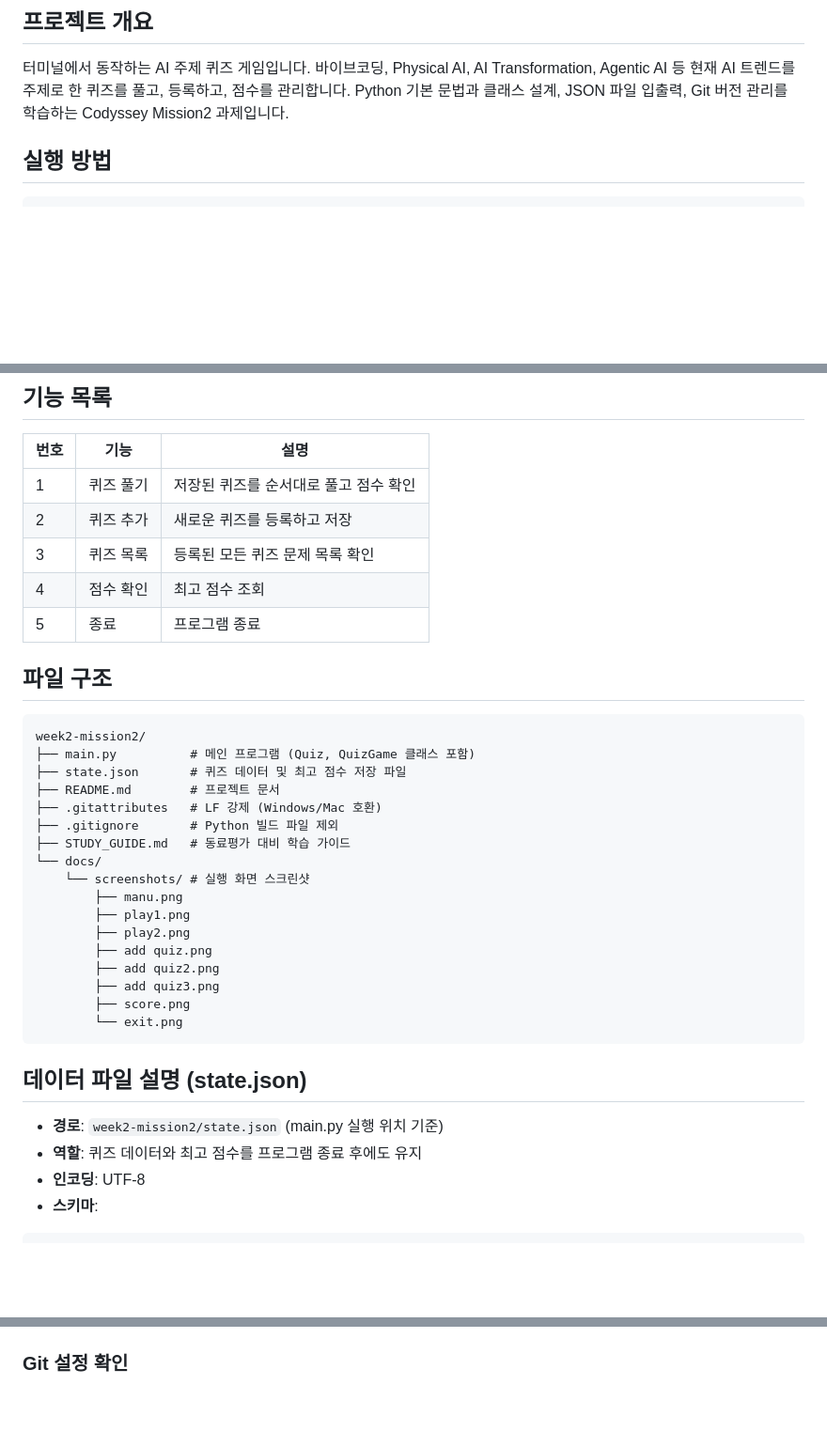
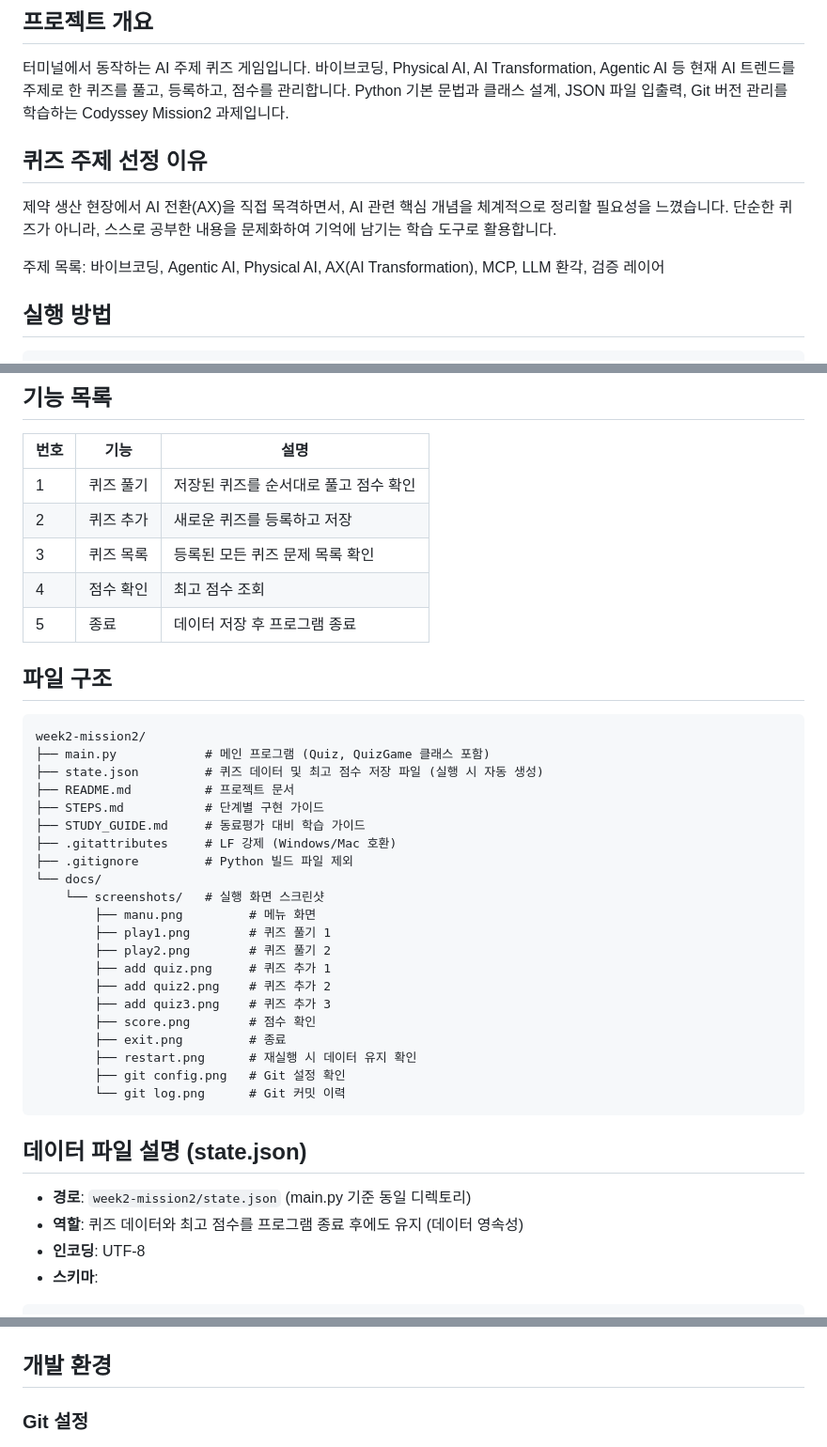
Before and after one commit to MylovelyCatMori/Marina2nd_Codyssey, a Markdown page: week2-mission2/README.md, 3 parts joined by grey strips. Shown at 94% size. Rendered like a GitHub page; blank space fills up the shorter version.

Commit message:
Docs: README 요구사항 재검증 및 재배열
- 퀴즈 주제 선정 이유 섹션 복원 (merge 중 삭제됨)
- 파일 구조 스크린샷 목록 갱신 (restart/git config/git log 추가)
- 개발 환경 섹션 분리 (Git 설정 + 커밋 이력)
- 미션 요구사항 순서에 맞춰 섹션 재배열

Co-Authored-By: Claude Opus 4.6 <noreply@anthropic.com>

````diff
--- a/week2-mission2/README.md
+++ b/week2-mission2/README.md
@@ -6,6 +6,12 @@
 바이브코딩, Physical AI, AI Transformation, Agentic AI 등 현재 AI 트렌드를 주제로 한 퀴즈를 풀고, 등록하고, 점수를 관리합니다.
 Python 기본 문법과 클래스 설계, JSON 파일 입출력, Git 버전 관리를 학습하는 Codyssey Mission2 과제입니다.
 
+## 퀴즈 주제 선정 이유
+
+제약 생산 현장에서 AI 전환(AX)을 직접 목격하면서, AI 관련 핵심 개념을 체계적으로 정리할 필요성을 느꼈습니다.
+단순한 퀴즈가 아니라, 스스로 공부한 내용을 문제화하여 기억에 남기는 학습 도구로 활용합니다.
+
+주제 목록: 바이브코딩, Agentic AI, Physical AI, AX(AI Transformation), MCP, LLM 환각, 검증 레이어
 
 ## 실행 방법
 
@@ -23,34 +29,38 @@ Python 3.10 이상 필요. 외부 라이브러리 없음 (표준 라이브러리
 | 2 | 퀴즈 추가 | 새로운 퀴즈를 등록하고 저장 |
 | 3 | 퀴즈 목록 | 등록된 모든 퀴즈 문제 목록 확인 |
 | 4 | 점수 확인 | 최고 점수 조회 |
-| 5 | 종료 | 프로그램 종료 |
+| 5 | 종료 | 데이터 저장 후 프로그램 종료 |
 
 ## 파일 구조
 
 ```
 week2-mission2/
-├── main.py          # 메인 프로그램 (Quiz, QuizGame 클래스 포함)
-├── state.json       # 퀴즈 데이터 및 최고 점수 저장 파일
-├── README.md        # 프로젝트 문서
-├── .gitattributes   # LF 강제 (Windows/Mac 호환)
-├── .gitignore       # Python 빌드 파일 제외
-├── STUDY_GUIDE.md   # 동료평가 대비 학습 가이드
+├── main.py            # 메인 프로그램 (Quiz, QuizGame 클래스 포함)
+├── state.json         # 퀴즈 데이터 및 최고 점수 저장 파일 (실행 시 자동 생성)
+├── README.md          # 프로젝트 문서
+├── STEPS.md           # 단계별 구현 가이드
+├── STUDY_GUIDE.md     # 동료평가 대비 학습 가이드
+├── .gitattributes     # LF 강제 (Windows/Mac 호환)
+├── .gitignore         # Python 빌드 파일 제외
 └── docs/
-    └── screenshots/ # 실행 화면 스크린샷
-        ├── manu.png
-        ├── play1.png
-        ├── play2.png
-        ├── add quiz.png
-        ├── add quiz2.png
-        ├── add quiz3.png
-        ├── score.png
-        └── exit.png
+    └── screenshots/   # 실행 화면 스크린샷
+        ├── manu.png         # 메뉴 화면
+        ├── play1.png        # 퀴즈 풀기 1
+        ├── play2.png        # 퀴즈 풀기 2
+        ├── add quiz.png     # 퀴즈 추가 1
+        ├── add quiz2.png    # 퀴즈 추가 2
+        ├── add quiz3.png    # 퀴즈 추가 3
+        ├── score.png        # 점수 확인
+        ├── exit.png         # 종료
+        ├── restart.png      # 재실행 시 데이터 유지 확인
+        ├── git config.png   # Git 설정 확인
+        └── git log.png      # Git 커밋 이력
 ```
 
 ## 데이터 파일 설명 (state.json)
 
-- **경로**: `week2-mission2/state.json` (main.py 실행 위치 기준)
-- **역할**: 퀴즈 데이터와 최고 점수를 프로그램 종료 후에도 유지
+- **경로**: `week2-mission2/state.json` (main.py 기준 동일 디렉토리)
+- **역할**: 퀴즈 데이터와 최고 점수를 프로그램 종료 후에도 유지 (데이터 영속성)
 - **인코딩**: UTF-8
 - **스키마**:
 
@@ -98,7 +108,9 @@ week2-mission2/
 ### 재실행 시 데이터 저장 확인
 ![재실행 시 데이터 저장 확인](docs/screenshots/restart.png)
 
-### Git 설정 확인
+## 개발 환경
+
+### Git 설정
 ![Git 설정](docs/screenshots/git%20config.png)
 
 ### Git 커밋 이력
````
